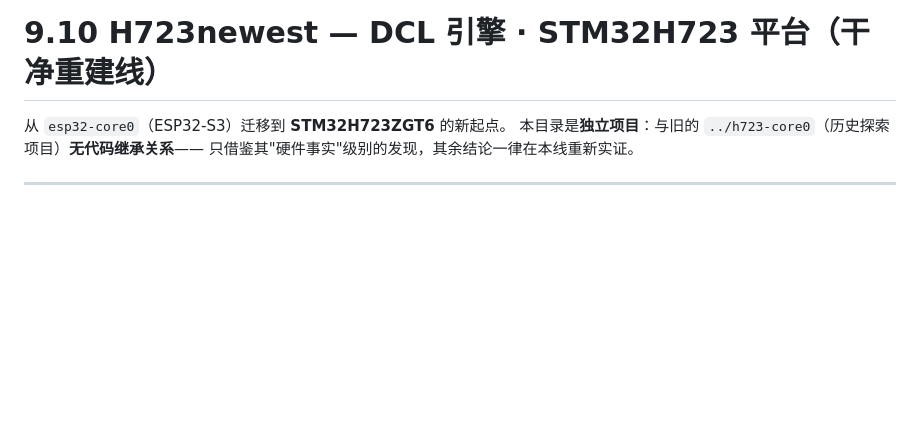
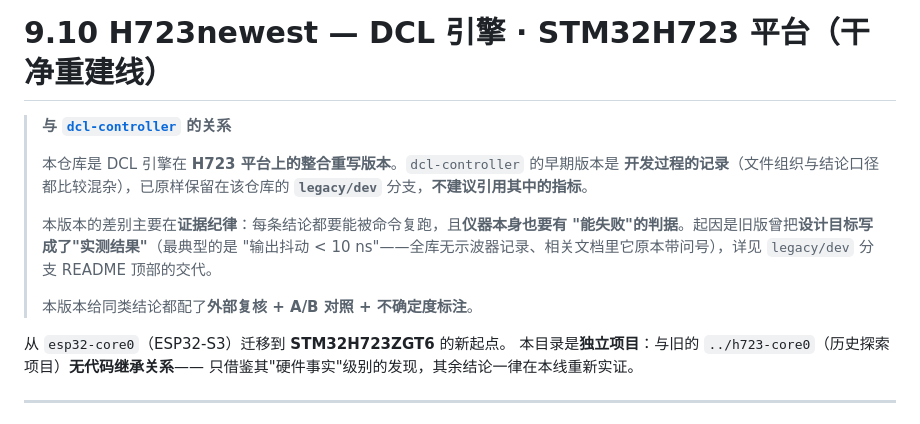
Before and after one commit to JimmyZ-zengmin/dcl-controller, a Markdown page: README.md, the part around the change. Rendered like a GitHub page; blank space fills up the shorter version.

Commit message:
docs: 加「版本沿革」—— 说明本仓库是 dcl-controller 的整合重写版, 旧版保留在 legacy/dev

```diff
--- a/README.md
+++ b/README.md
@@ -1,4 +1,17 @@
 # 9.10 H723newest — DCL 引擎 · STM32H723 平台（干净重建线）
+
+> **与 [`dcl-controller`](https://github.com/JimmyZ-zengmin/dcl-controller) 的关系**
+>
+> 本仓库是 DCL 引擎在 **H723 平台上的整合重写版本**。`dcl-controller` 的早期版本是
+> **开发过程的记录**（文件组织与结论口径都比较混杂），已原样保留在该仓库的
+> **`legacy/dev`** 分支，**不建议引用其中的指标**。
+>
+> 本版本的差别主要在**证据纪律**：每条结论都要能被命令复跑，且**仪器本身也要有
+> "能失败"的判据**。起因是旧版曾把**设计目标写成了"实测结果"**（最典型的是
+> "输出抖动 < 10 ns"——全库无示波器记录、相关文档里它原本带问号），详见
+> `legacy/dev` 分支 README 顶部的交代。
+>
+> 本版本给同类结论都配了**外部复核 + A/B 对照 + 不确定度标注**。
 
 从 `esp32-core0`（ESP32-S3）迁移到 **STM32H723ZGT6** 的新起点。
 本目录是**独立项目**：与旧的 `../h723-core0`（历史探索项目）**无代码继承关系**——
```
